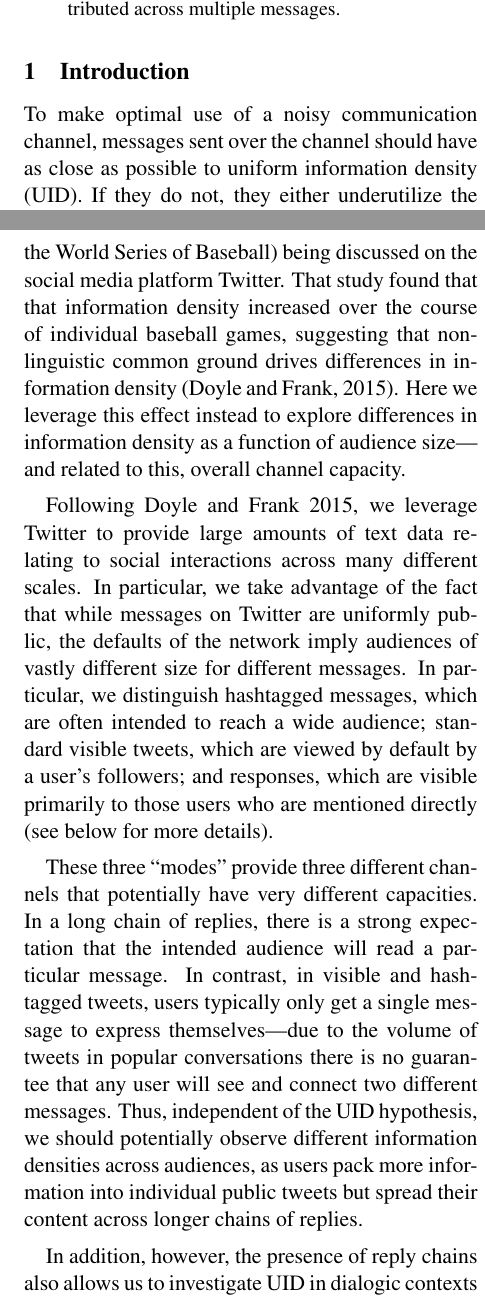
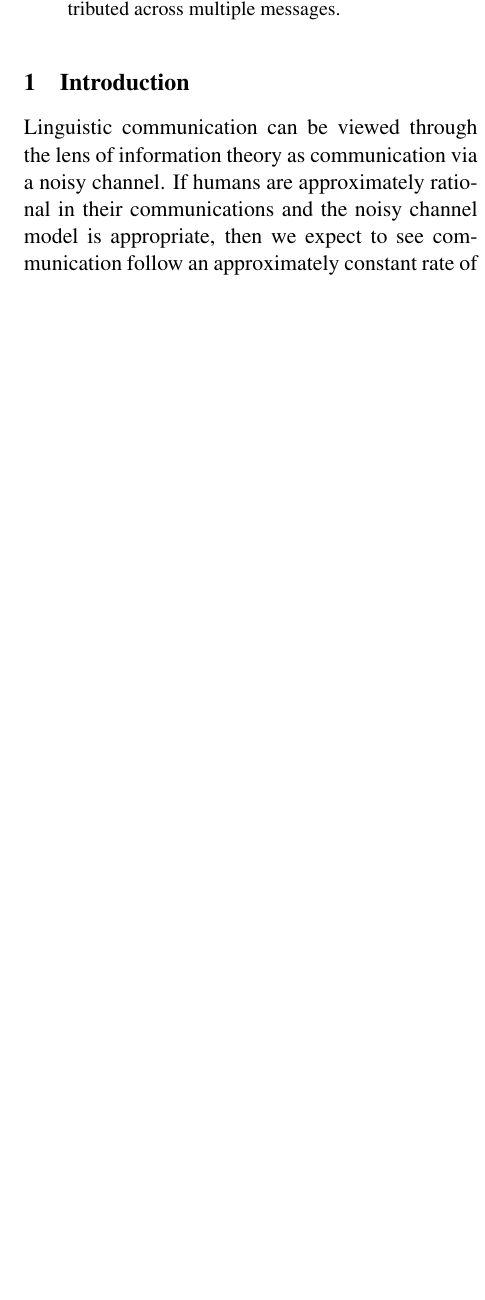
Before and after one commit to langcog/tweetprag_disc, a LaTeX paper (tweetdiscourse-cmcl.tex): two parts of the columns of pages 1 and 2 of 6 before the commit and part of one column of page 1 of 7 after it, the two joined at a grey line, cut so that both start at the same text, the shorter picture padded with empty space. Compiled offline with pdfLaTeX.

Commit message:
new introduction, start of noisy argument

```diff
--- a/tweetdiscourse-cmcl.tex
+++ b/tweetdiscourse-cmcl.tex
@@ -64,5 +64,5 @@ Optimal use of a noisy communication channel requires the uniform distribution o
 
 \section{Introduction}
 
-To make optimal use of a noisy communication channel, messages sent over the channel should have as close as possible to uniform information density (UID). If they do not, they either underutilize the channel or risk mistransmission \cite{levy2007}. Spoken and written language are clearly noisy channels for communication; do human language users use them optimally? The UID hypothesis is the conjecture that human language producers approximate uniformity in the information content of their messages.
+Linguistic communication can be viewed through the lens of information theory as communication via a noisy channel.  If humans are approximately rational in their communications and the noisy channel model is appropriate, then we expect to see communication follow an approximately constant rate of information flow.  This is the Uniform Information Density (UID) hypothesis.
 
@@ -72,8 +72,7 @@ Further evidence for the UID hypothesis comes from studies of the information co
 
-The presence and relative ubiquity of the complexity increase effect in written language allows it to be used as a tool to explore UID effects across domains. For example, recent work replicated this effect in the context of large-scale events (in this case, the World Series of Baseball) being discussed on the social media platform Twitter. That study found that that information density increased over the course of individual baseball games, suggesting that non-linguistic common ground drives differences in information density \cite{doyle2015}. Here we leverage this effect instead to explore differences in information density as a function of audience size---and related to this, overall channel capacity.
+%Recent work extended this argument by showing that non-linguistic context (in this case, from messages sent during the World Series of Baseball) affects the information content of tweets on Twitter \cite{doyle2015}. That study found that that information density increased over the course of individual baseball games, suggesting that non-linguistic common ground drives differences in information density \cite{doyle2015}.
 
-Following \citealt{doyle2015}, we leverage Twitter to provide large amounts of text data relating to social interactions across many different scales. In particular, we take advantage of the fact that while messages on Twitter are uniformly public, the defaults of the network imply audiences of vastly different size for different messages. In particular, we distinguish hashtagged messages, which are often intended to reach a wide audience; standard visible tweets, which are viewed by default by a user's followers; and responses, which are visible primarily to those users who are mentioned directly (see below for more details).
+However, there is an important gap in these tests of the UID hypothesis: little work has been done looking at broad-scale information effects in interpersonal dialogue, the archetype of human linguistic communication.   The contextual studies cited above draw almost exclusively from long, well-structured written texts that function as monologues from writer to reader.  Some studies on phonological and syntactic reduction look at dialogues, but their analysis focuses on local effects, rather than broader context. With the exception of one preliminary study that provided a partial replication of the original complexity increase effect using the Switchboard corpus \cite{vega2009}, to our knowledge no work has explored how the dynamics of conversation interact with UID.
 
-These three ``modes'' provide three different channels that potentially have very different capacities. In a long chain of replies, there is a strong expectation that the intended audience will read a particular message. In contrast, in visible and hashtagged tweets, users typically only get a single message to express themselves---due to the volume of tweets in popular conversations there is no guarantee that any user will see and connect two different messages.  Thus, independent of the UID hypothesis, we should potentially observe different information densities across audiences, as users pack more information into individual public tweets but spread their content across longer chains of replies.
+The present study applies information-theoretic analysis to a corpus of tweets that include a large number of natural dialogues.  Surprisingly, we do not see clear evidence of the UID hypothesis in these dialogues.  Instead, we propose that a noisy-channel analysis of such dialogues may explain other, orthogonal effects on information content that obscure attempts to attain information uniformity.
 
-In addition, however, the presence of reply chains also allows us to investigate UID in dialogic contexts through the complexity increase effect \cite{genzel2002}. Previous work has been based on written texts (often news reports that follow a particular, relatively stereotyped format).  With the exception of one preliminary study that provided a partial replication of the original complexity increase effect using the Switchboard corpus \cite{vega2009}, to our knowledge no work has explored how the dynamics of conversation interact with UID.
```
Also changed, not shown: tweetdiscourse-cmcl.tex (30 more changed lines).
